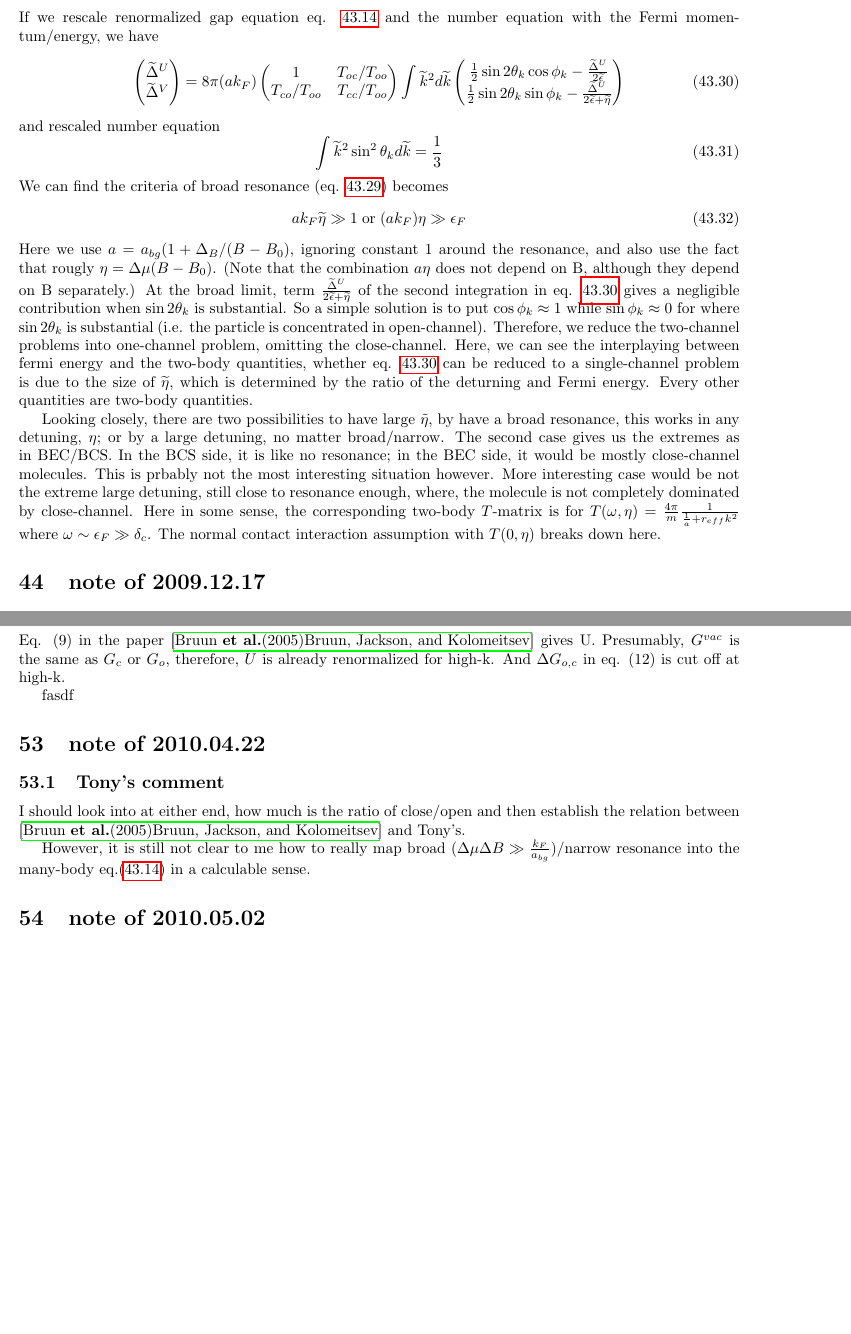
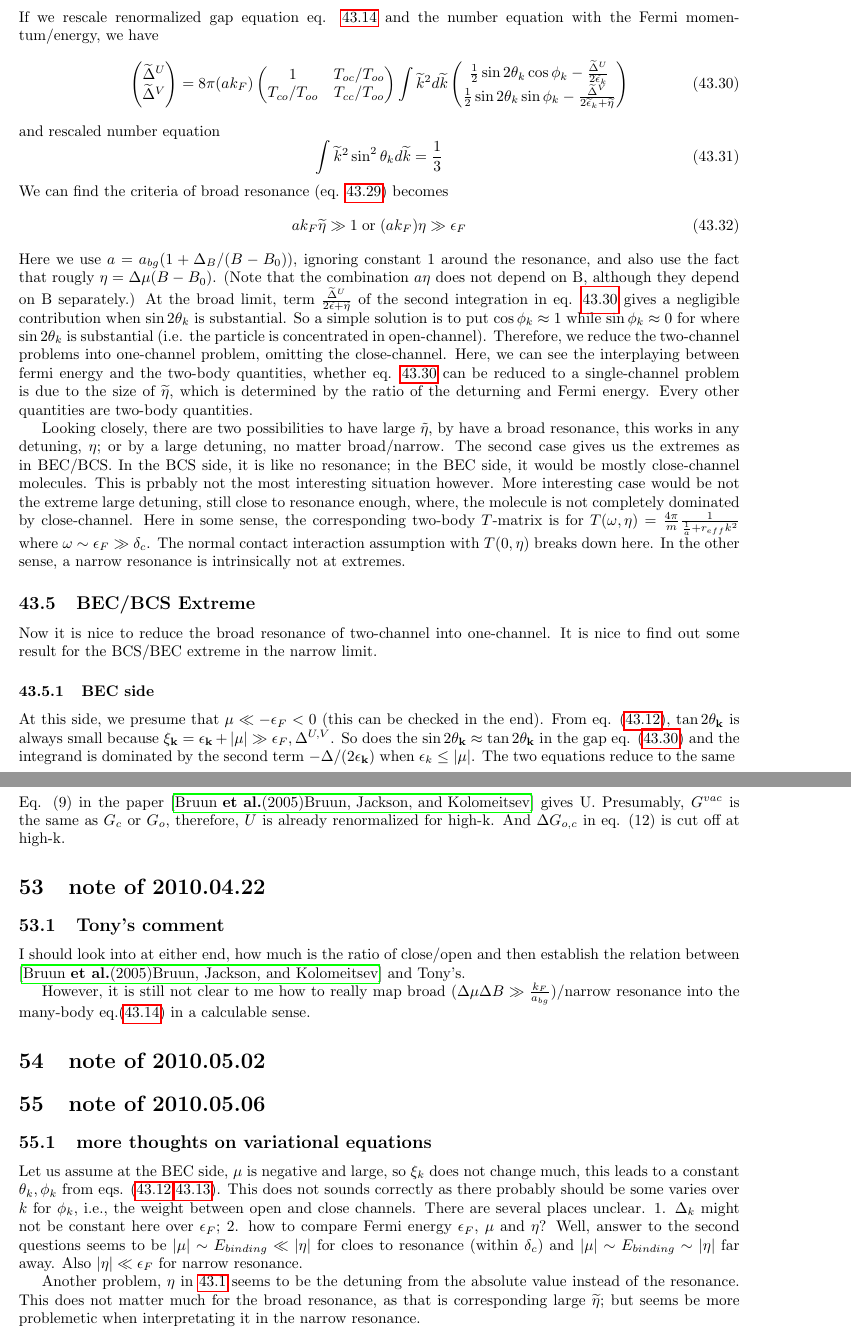
Before and after one commit to zggame/mydailynote, a LaTeX document (notes/DailyNote.tex, which reads notes/VariationUVW.tex, notes/note20100330.tex, notes/note20100506.tex): two parts of pages 30 and 34 of 36, joined at a grey line, cut so that both start at the same text, the shorter picture padded with empty space. Compiled offline with pdfLaTeX.

Commit message:
2010.05.06

```diff
--- a/notes/DailyNote.tex
+++ b/notes/DailyNote.tex
@@ -114,7 +114,9 @@
 \input{note20100422}
 
 \section{note of 2010.05.02}
-\input{note20100502}
+%\input{note20100502}
+\section{note of 2010.05.06}
+\input{note20100506}
 \bibliography{citation}
 \bibliographystyle{apsrmp4-1long}
 
--- a/notes/VariationUVW.tex
+++ b/notes/VariationUVW.tex
@@ -186,8 +186,8 @@ If we rescale renormalized gap equation eq. \ref{eq:renomal1} and the number equ
 8\pi({a}{k_F})\begin{pmatrix}1&T_{oc}/T_{oo}\\T_{co}/T_{oo}&T_{cc}/T_{oo}\end{pmatrix}
 \int\widetilde{k}^2d\widetilde{k}
 \begin{pmatrix}
-\nth{2}\sin2\theta_{k}\cos\phi_k-\frac{\widetilde\Delta^U}{2\widetilde\epsilon}\\
-\nth{2}\sin2\theta_{k}\sin\phi_k-\frac{\widetilde\Delta^U}{2\widetilde\epsilon+\widetilde{\eta}}
+\nth{2}\sin2\theta_{k}\cos\phi_k-\frac{\widetilde\Delta^U}{2\widetilde\epsilon_k}\\
+\nth{2}\sin2\theta_{k}\sin\phi_k-\frac{\widetilde\Delta^V}{2\widetilde\epsilon_k+\widetilde{\eta}}
 \end{pmatrix}
 \end{equation}
 and rescaled number equation
@@ -198,7 +198,12 @@ We can find the criteria of broad resonance (eq. \ref{eq:broadCriteria}) becomes
 \begin{equation}
  ak_F\widetilde{\eta}\gg1 \;\text{or}\; (ak_F)\eta\gg\epsilon_F
 \end{equation}
-Here we use $a=a_{bg}(1+\Delta_B/(B-B_0)$,  ignoring constant $1$ around the resonance, and also use the fact that rougly $\eta=\Delta\mu(B-B_0)$. (Note that the combination $a\eta$ does not depend on B, although they depend on B separately.)   At the broad limit, term $\frac{\widetilde\Delta^U}{2\widetilde\epsilon+\widetilde{\eta}}$ of the second integration in eq. \ref{eq:renormal2} gives a negligible contribution when $\sin2\theta_k$ is substantial.  So a simple solution is to put $\cos\phi_k\approx1$ while $\sin\phi_k\approx0$ for where $\sin2\theta_k$ is substantial (i.e. the particle is concentrated in open-channel).  Therefore, we reduce the two-channel problems into one-channel problem, omitting the close-channel. Here, we can see the interplaying between fermi energy and the two-body quantities, whether eq. \ref{eq:renormal2} can be reduced to a single-channel problem is due to the size of $\widetilde{\eta}$, which is determined by the ratio of the deturning and Fermi energy.  Every other quantities are two-body quantities.
+Here we use $a=a_{bg}(1+\Delta_B/(B-B_0))$,  ignoring constant $1$ around the resonance, and also use the fact that rougly $\eta=\Delta\mu(B-B_0)$. (Note that the combination $a\eta$ does not depend on B, although they depend on B separately.)   At the broad limit, term $\frac{\widetilde\Delta^U}{2\widetilde\epsilon+\widetilde{\eta}}$ of the second integration in eq. \ref{eq:renormal2} gives a negligible contribution when $\sin2\theta_k$ is substantial.  So a simple solution is to put $\cos\phi_k\approx1$ while $\sin\phi_k\approx0$ for where $\sin2\theta_k$ is substantial (i.e. the particle is concentrated in open-channel).  Therefore, we reduce the two-channel problems into one-channel problem, omitting the close-channel. Here, we can see the interplaying between fermi energy and the two-body quantities, whether eq. \ref{eq:renormal2} can be reduced to a single-channel problem is due to the size of $\widetilde{\eta}$, which is determined by the ratio of the deturning and Fermi energy.  Every other quantities are two-body quantities.
+
+Looking closely, there are two possibilities to have large $\tilde\eta$, by have a broad resonance, this works in any detuning, $\eta$; or by a large detuning, no matter broad/narrow.    The second case gives us the extremes as in BEC/BCS.  In the BCS side, it is like no resonance; in the BEC side, it would be mostly close-channel molecules.  This is prbably not the most interesting situation however.  More interesting case would be not the extreme large detuning, still close to resonance enough, where, the molecule is not completely dominated by close-channel.  Here in some sense, the corresponding two-body $T$-matrix is for $T(\omega,\eta)=\frac{4\pi}{m}\nth{\nth{a}+r_{eff}k^2}$ where $\omega\sim{}\epsilon_F\gg\delta_c$. The normal contact interaction assumption with $T(0,\eta)$ breaks down here.  In the other sense, a narrow resonance is intrinsically not at extremes.
 
 
-Looking closely, there are two possibilities to have large $\tilde\eta$, by have a broad resonance, this works in any detuning, $\eta$; or by a large detuning, no matter broad/narrow.    The second case gives us the extremes as in BEC/BCS.  In the BCS side, it is like no resonance; in the BEC side, it would be mostly close-channel molecules.  This is prbably not the most interesting situation however.  More interesting case would be not the extreme large detuning, still close to resonance enough, where, the molecule is not completely dominated by close-channel.  Here in some sense, the corresponding two-body $T$-matrix is for $T(\omega,\eta)=\frac{4\pi}{m}\nth{\nth{a}+r_{eff}k^2}$ where $\omega\sim{}\epsilon_F\gg\delta_c$. The normal contact interaction assumption with $T(0,\eta)$ breaks down here.
+\subsection{BEC/BCS Extreme}
+Now it is nice to reduce the broad resonance of two-channel into one-channel.  It is nice to find out some result for the BCS/BEC extreme in the narrow limit.
+\subsubsection{BEC side}
+At this side, we presume that $\mu\ll-\epsilon_F<0$ (this can be checked in the end). From eq. (\ref{eq:tan1}), $\tan2\theta_\vk$ is always small because $\xi_\vk=\epsilon_\vk+|\mu|\gg\epsilon_F,\Delta^{U,V}$.  So does the $\sin2\theta_\vk\approx\tan2\theta_\vk$ in the gap eq. (\ref{eq:renormal2}) and the integrand is dominated by the second term $-\Delta/(2\epsilon_\vk)$ when $\epsilon_k\leq|\mu|$.  The two equations reduce to the same
--- a/notes/note20100330.tex
+++ b/notes/note20100330.tex
@@ -1,4 +1,2 @@
 \subsection{Renomalization of two-channel model (more)-study of Jackson's papger\cite{JacksonNarrow}}
 Eq. (9) in the paper \cite{JacksonNarrow} gives U.  Presumably,  $G^{vac}$ is the same as $G_c$ or $G_o$, therefore, $U$ is already renormalized for high-k. And $\Delta{G_{o,c}}$ in eq. (12) is cut off at high-k.
-
-fasdf
--- /dev/null
+++ b/notes/note20100506.tex
@@ -0,0 +1,5 @@
+\subsection{more thoughts on variational equations}
+Let us assume at the BEC side, $\mu$ is negative and large, so $\xi_k$ does not change much, this leads to a constant $\theta_k,\phi_k$ from eqs. (\ref{eq:tan1},\ref{eq:tan2}).  This does not sounds correctly as there probably should be some varies over $k$ for $\phi_k$, i.e., the weight between open and close channels.  There are several places unclear.  1.  $\Delta_k$ might not be constant here over $\epsilon_F$;  2. how to compare Fermi energy $\epsilon_F$, $\mu$ and $\eta$?   Well, answer to the second questions seems to be $|\mu|\sim{}E_{binding}\ll|\eta|$ for cloes to resonance (within $\delta_c$) and $|\mu|\sim{}E_{binding}\sim|\eta|$ far away.  Also $|\eta|\ll\epsilon_F$ for narrow resonance.
+
+
+Another problem, $\eta$ in \ref{sec:variation} seems to be the detuning from the absolute value instead of the resonance.  This does not matter much for the broad resonance, as that is corresponding large $\widetilde\eta$; but seems be more problemetic when interpretating it in the narrow resonance.
```
Also changed, not shown: notes/VariationUVW.tex (2 more changed lines), 1 other file.
